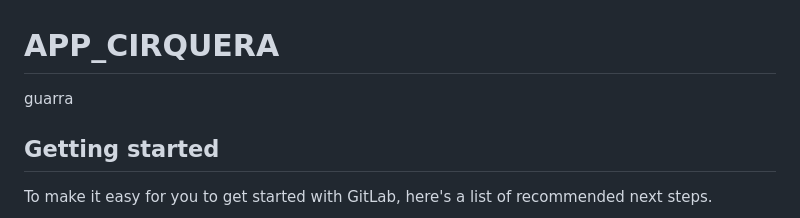
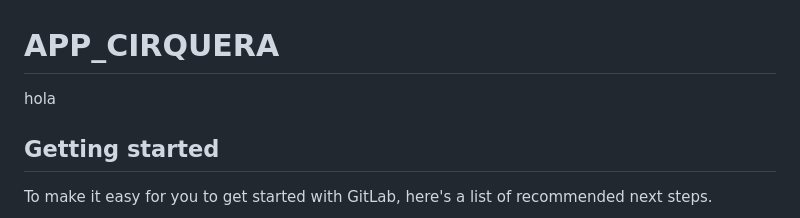
Before and after one commit to chema-chema/Cirquera, a Markdown page: README.md, the part around the change. Drawn GitHub-style.

```diff
--- a/README.md
+++ b/README.md
@@ -1,5 +1,5 @@
 # APP_CIRQUERA
-guarra
+hola
 
 
 ## Getting started
```
